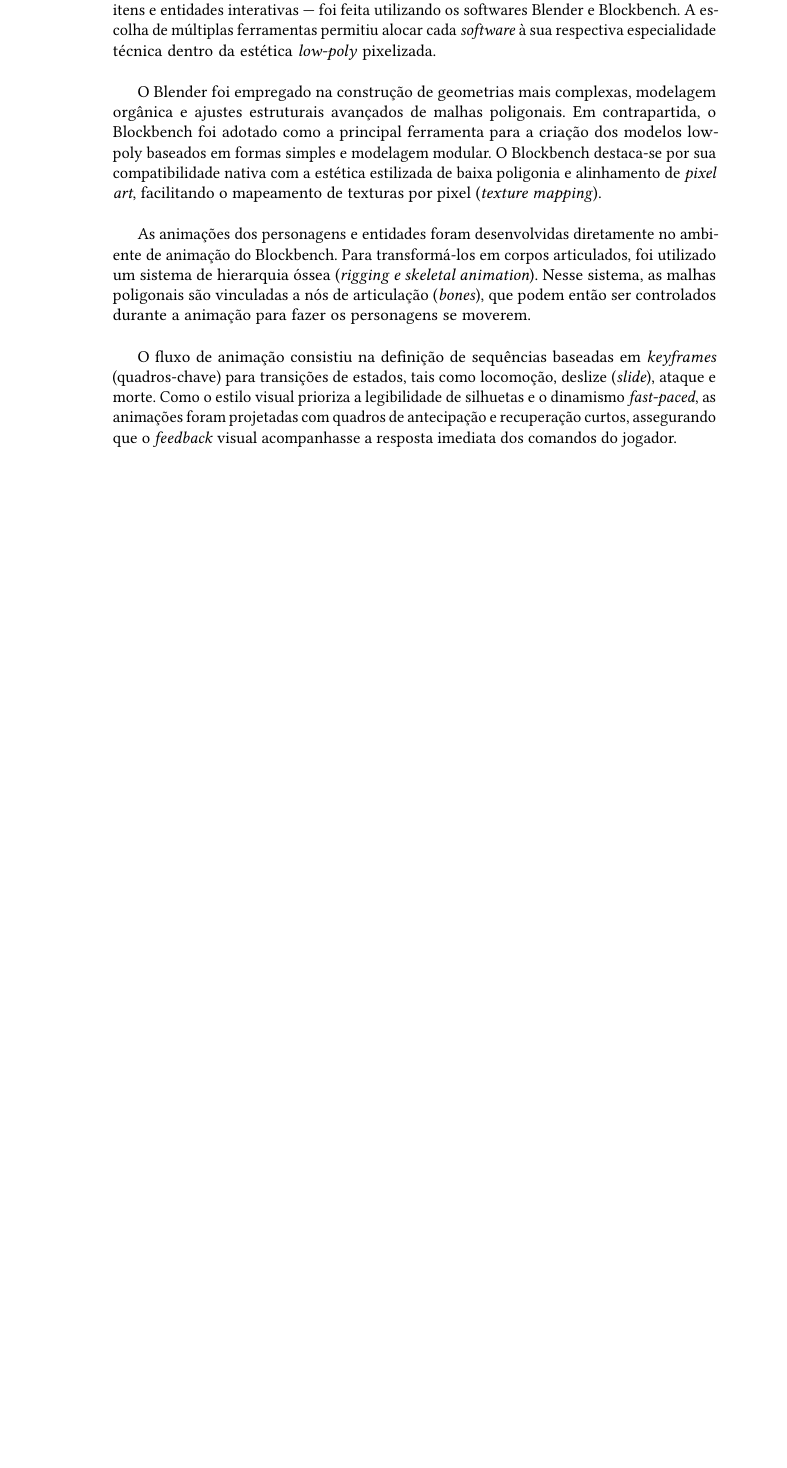
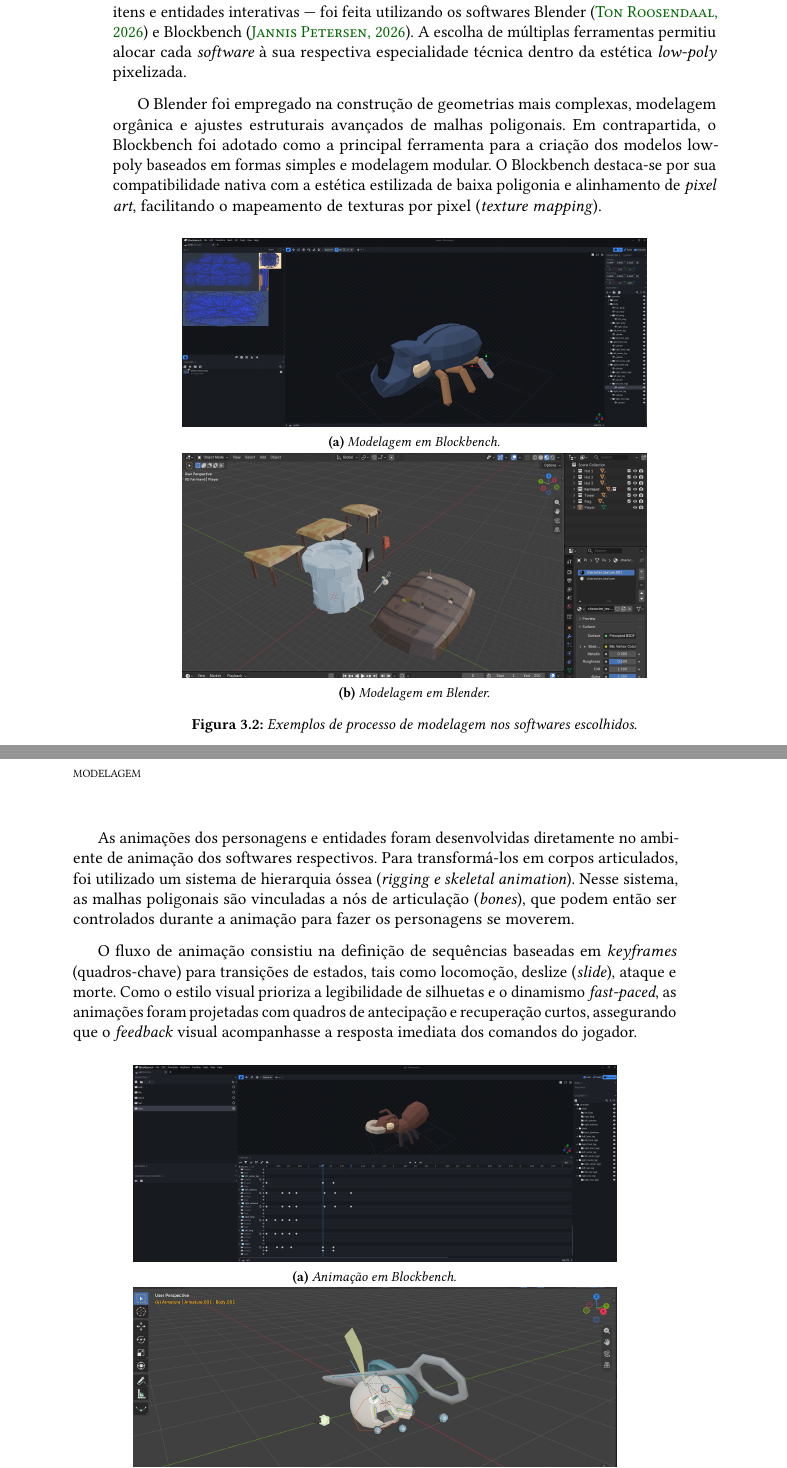
Before and after one commit to milas-ai/project-flowering, a LaTeX thesis (docs/final-paper/main.tex, which reads docs/final-paper/content/02-methodology.tex): part of page 30 of 46 before the commit and two parts of pages 30 and 31 of 46 after it, the two joined at a grey line, cut so that both start at the same text, the shorter picture padded with empty space. Compiled offline with pdfLaTeX.

Commit message:
docs: enrich modeling section with visuals in methodology chapter

```diff
--- a/docs/final-paper/content/02-methodology.tex
+++ b/docs/final-paper/content/02-methodology.tex
@@ -153,8 +153,24 @@ com a estética estilizada de baixa poligonia e alinhamento de \textit{pixel art
 facilitando o mapeamento de texturas por pixel (\textit{texture
 mapping}).
 
+\begin{figure}[htbp]
+	\centering
+	\begin{subfigure}{0.77\textwidth}
+		\centering
+		\includegraphics[width=\textwidth]{block-beetle-model}
+		\caption{Modelagem em Blockbench.}\label{fig:modeling:a}
+	\end{subfigure}
+
+	\begin{subfigure}{0.77\textwidth}
+		\centering
+		\includegraphics[width=\textwidth]{blender-model}
+		\caption{Modelagem em Blender.}\label{fig:modeling:b}
+	\end{subfigure}
+	\caption{Exemplos de processo de modelagem nos softwares escolhidos.}\label{fig:modeling}
+\end{figure}
+
 As animações dos personagens e entidades foram desenvolvidas diretamente
-no ambiente de animação do Blockbench. Para transformá-los em corpos articulados,
+no ambiente de animação dos softwares respectivos. Para transformá-los em corpos articulados,
 foi utilizado um sistema de hierarquia óssea (\textit{rigging e skeletal
 animation}). Nesse sistema, as malhas poligonais são vinculadas a nós de articulação
 (\textit{bones}), que podem então ser controlados durante a animação para fazer
@@ -166,3 +182,11 @@ deslize (\textit{slide}), ataque e morte. Como o estilo visual prioriza a legibi
 silhuetas e o dinamismo \textit{fast-paced}, as animações foram projetadas com
 quadros de antecipação e recuperação curtos, assegurando que o \textit{feedback}
 visual acompanhasse a resposta imediata dos comandos do jogador.
+
+\begin{figure}[htbp]
+	\centering
+	\begin{subfigure}{0.8\textwidth}
+		\centering
+		\includegraphics[width=\textwidth]{block-ant-anim}
+		\caption{Animação em Blockbench.}\label{fig:animation:a}
+	\end{subfigure}
```
Also changed, not shown: docs/final-paper/main.bib (+16 -0 lines), docs/final-paper/figures/blender-anim.png (added), docs/final-paper/figures/blender-model.png (added), docs/final-paper/figures/block-ant-anim.png (added), docs/final-paper/figures/block-beetle-model.png (added), docs/final-paper/content/02-methodology.tex (10 more changed lines), 1 other file.
